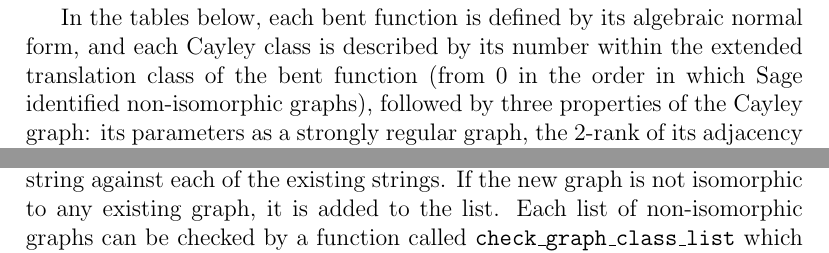
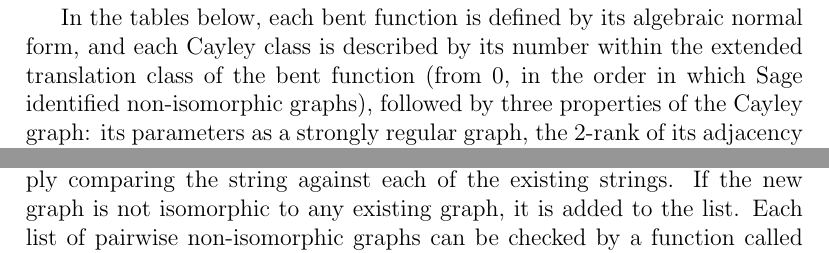
Before and after one commit to penguian/Boolean-Cayley-graphs, a LaTeX paper (papers-talks/Bent-functions-Cayley-graphs/Leopardi-Bent-functions-Cayley-graphs.tex): two parts of pages 15 and 41 of 49, joined at a grey line, cut so that both start at the same text. Compiled offline with pdfLaTeX; a missing bibliography style is replaced by a similar one.

Commit message:
*pairwise* non-isomorphic graphs

```diff
--- a/papers-talks/Bent-functions-Cayley-graphs/Leopardi-Bent-functions-Cayley-graphs.tex
+++ b/papers-talks/Bent-functions-Cayley-graphs/Leopardi-Bent-functions-Cayley-graphs.tex
@@ -1099,7 +1099,7 @@ Some Sage\-Math\-Cloud worksheets also illustrate these and related computations
 The Sage and Python code is described in more detail in Section \ref{sec-Code}.
 
 In the tables below, each bent function is defined by its algebraic normal form, and each Cayley class is described by
-its number within the extended translation class of the bent function (from 0 in the order in which Sage identified non-isomorphic graphs),
+its number within the extended translation class of the bent function (from 0, in the order in which Sage identified non-isomorphic graphs),
 followed by three properties of the Cayley graph: its parameters as a strongly regular graph, the 2-rank of its adjacency matrix \cite{Brov92},
 and its clique polynomial \cite{HoeL94}.
 
@@ -3710,7 +3710,7 @@ of the graph, and then \texttt{graph6\_string} is used to obtain a string.
 Each new graph is compared for isomorphism to each of the graphs in the current list,
 by simply comparing the string against each of the existing strings.
 If the new graph is not isomorphic to any existing graph, it is added to the list.
-Each list of non-isomorphic graphs can be checked by a function called \texttt{check\_graph\_class\_list}
+Each list of pairwise non-isomorphic graphs can be checked by a function called \texttt{check\_graph\_class\_list}
 which uses the Nauty package to check the non-isomorphism \cite{McKP13nauty,McKP14practical}.
 
 For an 8 dimensional bent function, the initialization of its Cayley graph classification
```
Also changed, not shown: papers-talks/Bent-functions-Cayley-graphs/Leopardi-Bent-functions-Cayley-graphs.pdf.
